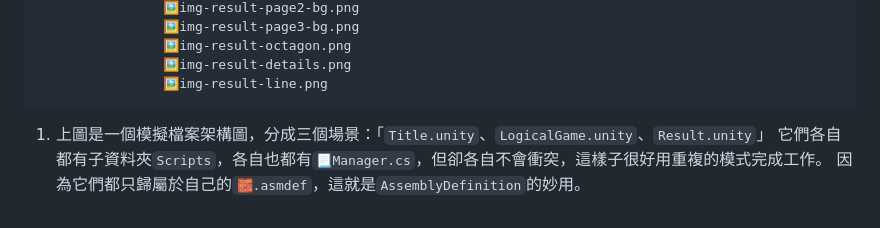
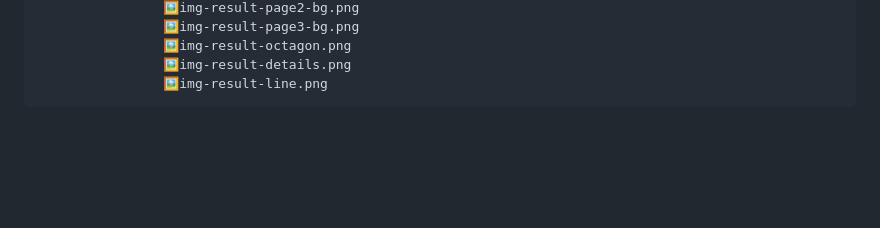
Before and after one commit to aakwewaanaqa/learning-records, a Markdown page: 管理依賴.md, the part around the change. Drawn GitHub-style; blank space fills up the shorter version.

Commit message:
管理依賴

```diff
--- a/管理依賴.md
+++ b/管理依賴.md
@@ -91,7 +91,3 @@
                     🖼img-result-octagon.png
                     🖼img-result-details.png
                     🖼img-result-line.png
-
-1. 上圖是一個模擬檔案架構圖，分成三個場景：「`Title.unity`、`LogicalGame.unity`、`Result.unity`」
-它們各自都有子資料夾`Scripts`，各自也都有`📃Manager.cs`，但卻各自不會衝突，這樣子很好用重複的模式完成工作。
-因為它們都只歸屬於自己的`🧱.asmdef`，這就是`AssemblyDefinition`的妙用。
```
